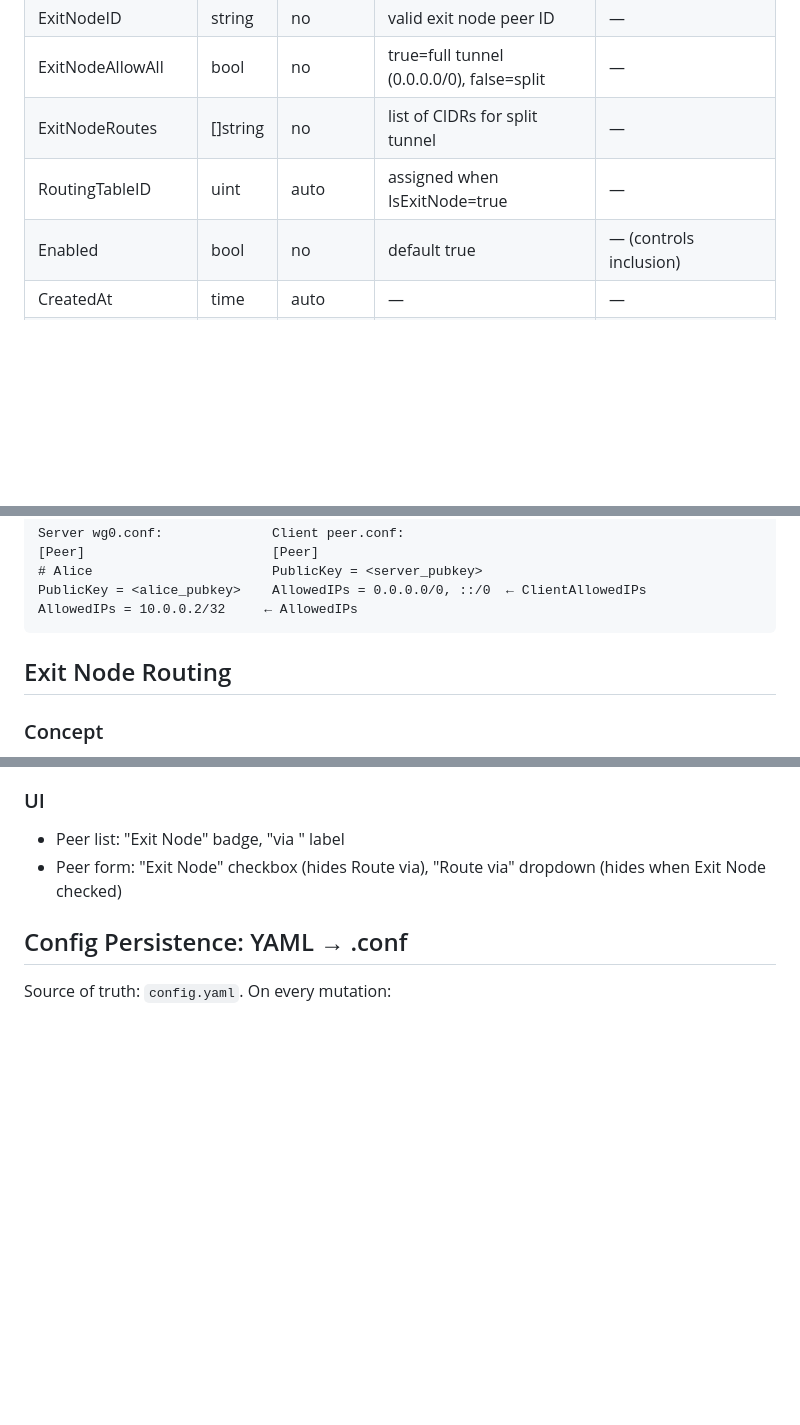
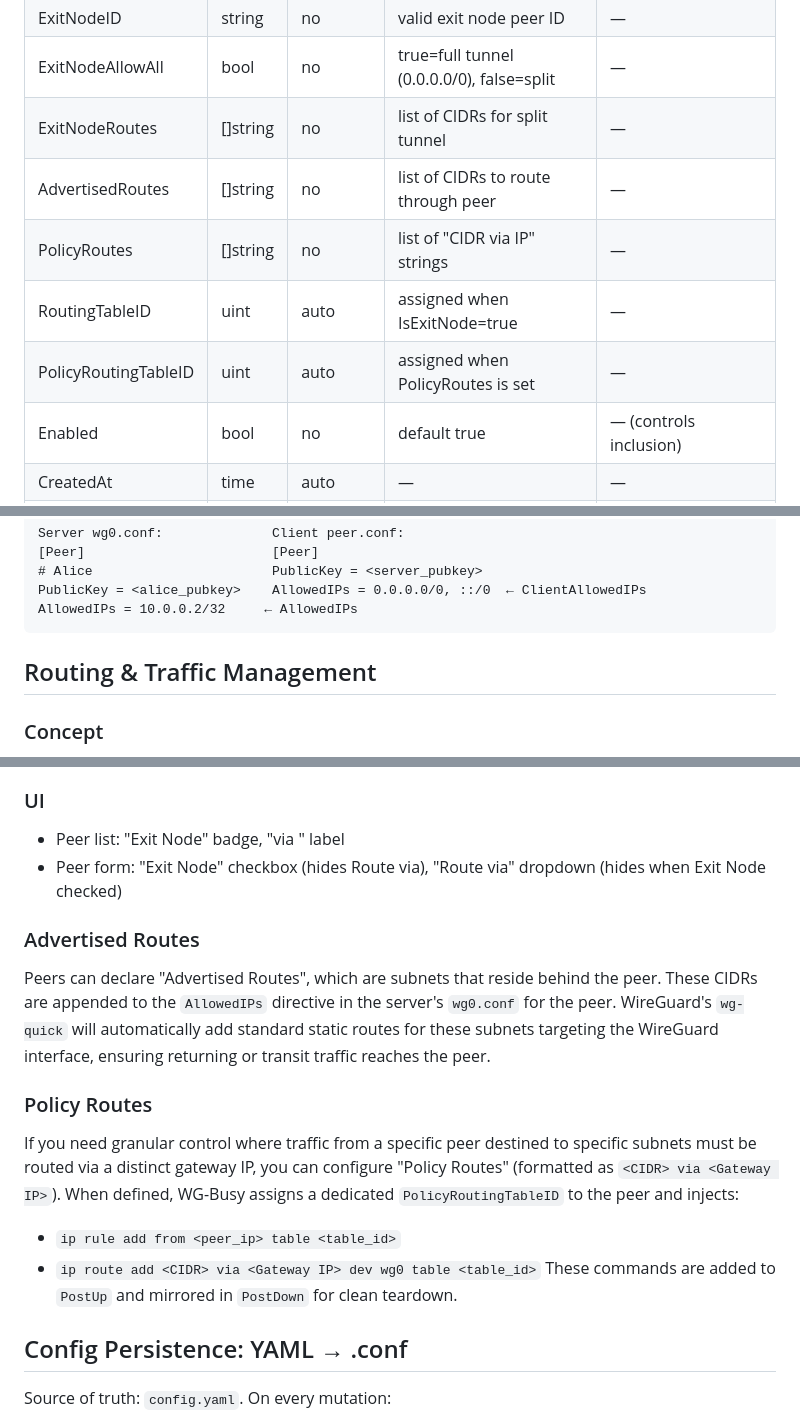
Before and after one commit to yix/wg-busy, a Markdown page: DESIGN.md, 3 parts joined by grey strips. Rendered like a GitHub page; blank space fills up the shorter version.

````diff
--- a/DESIGN.md
+++ b/DESIGN.md
@@ -112,7 +112,10 @@ type AppConfig struct {
 | ExitNodeID | string | no | valid exit node peer ID | — |
 | ExitNodeAllowAll | bool | no | true=full tunnel (0.0.0.0/0), false=split | — |
 | ExitNodeRoutes | []string | no | list of CIDRs for split tunnel | — |
+| AdvertisedRoutes | []string | no | list of CIDRs to route through peer | — |
+| PolicyRoutes | []string | no | list of "CIDR via IP" strings | — |
 | RoutingTableID | uint | auto | assigned when IsExitNode=true | — |
+| PolicyRoutingTableID | uint | auto | assigned when PolicyRoutes is set | — |
 | Enabled | bool | no | default true | — (controls inclusion) |
 | CreatedAt | time | auto | — | — |
 | UpdatedAt | time | auto | — | — |
@@ -133,7 +136,7 @@ PublicKey = <alice_pubkey>    AllowedIPs = 0.0.0.0/0, ::/0  ← ClientAllowedIPs
 AllowedIPs = 10.0.0.2/32     ← AllowedIPs
 ```
 
-## Exit Node Routing
+## Routing & Traffic Management
 
 ### Concept
 Any peer can be marked as an **exit node**. Other peers can route their traffic through a specific exit node. The WireGuard server acts as a policy router using Linux `ip rule` + custom routing tables.
@@ -221,6 +224,16 @@ PostDown = iptables -D FORWARD -i wg0 -j ACCEPT; ...   # user-defined
 ### UI
 - Peer list: "Exit Node" badge, "via <name>" label
 - Peer form: "Exit Node" checkbox (hides Route via), "Route via" dropdown (hides when Exit Node checked)
+
+### Advertised Routes
+Peers can declare "Advertised Routes", which are subnets that reside behind the peer. These CIDRs are appended to the `AllowedIPs` directive in the server's `wg0.conf` for the peer. WireGuard's `wg-quick` will automatically add standard static routes for these subnets targeting the WireGuard interface, ensuring returning or transit traffic reaches the peer.
+
+### Policy Routes
+If you need granular control where traffic from a specific peer destined to specific subnets must be routed via a distinct gateway IP, you can configure "Policy Routes" (formatted as `<CIDR> via <Gateway IP>`).
+When defined, WG-Busy assigns a dedicated `PolicyRoutingTableID` to the peer and injects:
+- `ip rule add from <peer_ip> table <table_id>`
+- `ip route add <CIDR> via <Gateway IP> dev wg0 table <table_id>`
+These commands are added to `PostUp` and mirrored in `PostDown` for clean teardown.
 
 ## Config Persistence: YAML → .conf
 
````
Also changed, not shown: README.md (+5 -2 lines).
